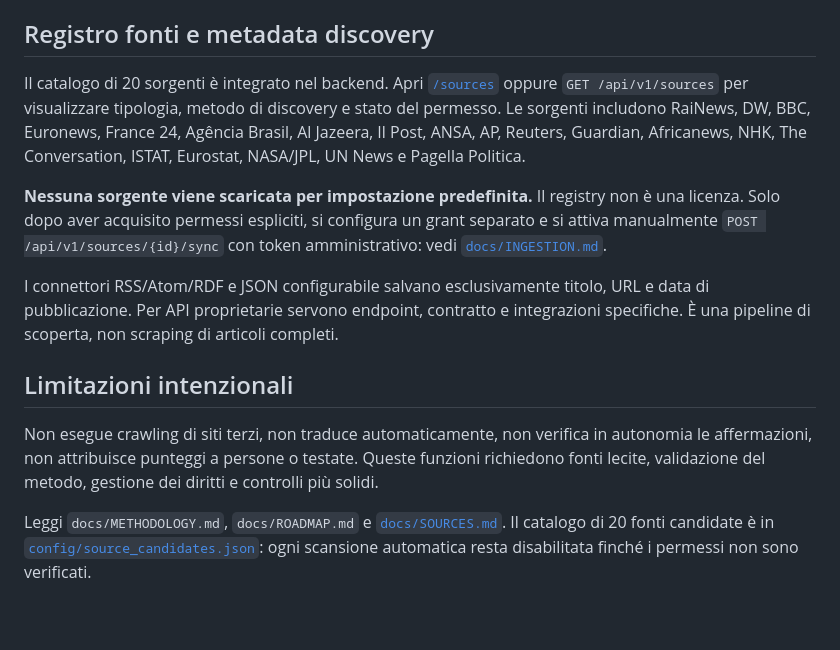
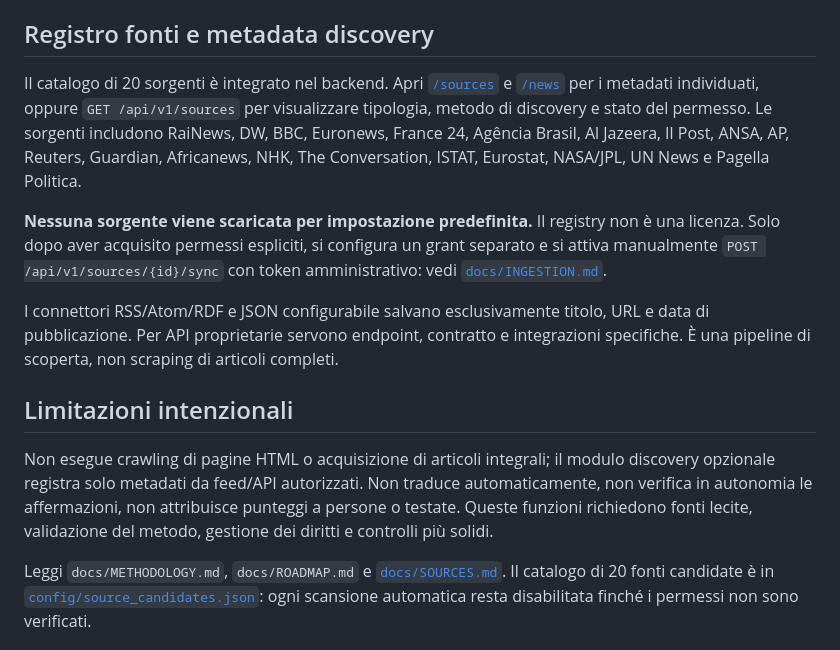
Before and after one commit to jellero/afondo, a Markdown page: README.md, the part around the change. Drawn GitHub-style; blank space fills up the shorter version.

Commit message:
feat: expose discoveries in README.md

```diff
--- a/README.md
+++ b/README.md
@@ -40,7 +40,7 @@ Senza la variabile, l'endpoint di revisione resta disabilitato. Non esporre un a
 
 ## Registro fonti e metadata discovery
 
-Il catalogo di 20 sorgenti è integrato nel backend. Apri [`/sources`](http://127.0.0.1:8000/sources) oppure `GET /api/v1/sources` per visualizzare tipologia, metodo di discovery e stato del permesso. Le sorgenti includono RaiNews, DW, BBC, Euronews, France 24, Agência Brasil, Al Jazeera, Il Post, ANSA, AP, Reuters, Guardian, Africanews, NHK, The Conversation, ISTAT, Eurostat, NASA/JPL, UN News e Pagella Politica.
+Il catalogo di 20 sorgenti è integrato nel backend. Apri [`/sources`](http://127.0.0.1:8000/sources) e [`/news`](http://127.0.0.1:8000/news) per i metadati individuati, oppure `GET /api/v1/sources` per visualizzare tipologia, metodo di discovery e stato del permesso. Le sorgenti includono RaiNews, DW, BBC, Euronews, France 24, Agência Brasil, Al Jazeera, Il Post, ANSA, AP, Reuters, Guardian, Africanews, NHK, The Conversation, ISTAT, Eurostat, NASA/JPL, UN News e Pagella Politica.
 
 **Nessuna sorgente viene scaricata per impostazione predefinita.** Il registry non è una licenza. Solo dopo aver acquisito permessi espliciti, si configura un grant separato e si attiva manualmente `POST /api/v1/sources/{id}/sync` con token amministrativo: vedi [`docs/INGESTION.md`](docs/INGESTION.md).
 
@@ -48,7 +48,7 @@ I connettori RSS/Atom/RDF e JSON configurabile salvano esclusivamente titolo, UR
 
 ## Limitazioni intenzionali
 
-Non esegue crawling di siti terzi, non traduce automaticamente, non verifica in autonomia le affermazioni, non attribuisce punteggi a persone o testate. Queste funzioni richiedono fonti lecite, validazione del metodo, gestione dei diritti e controlli più solidi.
+Non esegue crawling di pagine HTML o acquisizione di articoli integrali; il modulo discovery opzionale registra solo metadati da feed/API autorizzati. Non traduce automaticamente, non verifica in autonomia le affermazioni, non attribuisce punteggi a persone o testate. Queste funzioni richiedono fonti lecite, validazione del metodo, gestione dei diritti e controlli più solidi.
 
 Leggi `docs/METHODOLOGY.md`, `docs/ROADMAP.md` e [`docs/SOURCES.md`](docs/SOURCES.md). Il catalogo di 20 fonti candidate è in [`config/source_candidates.json`](config/source_candidates.json): ogni scansione automatica resta disabilitata finché i permessi non sono verificati.
 
```
